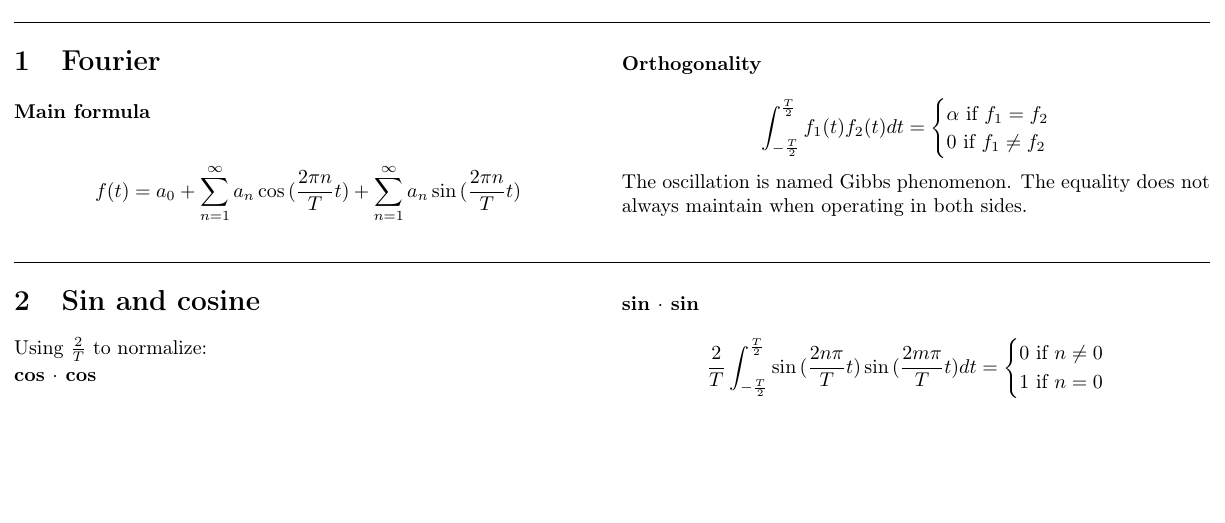
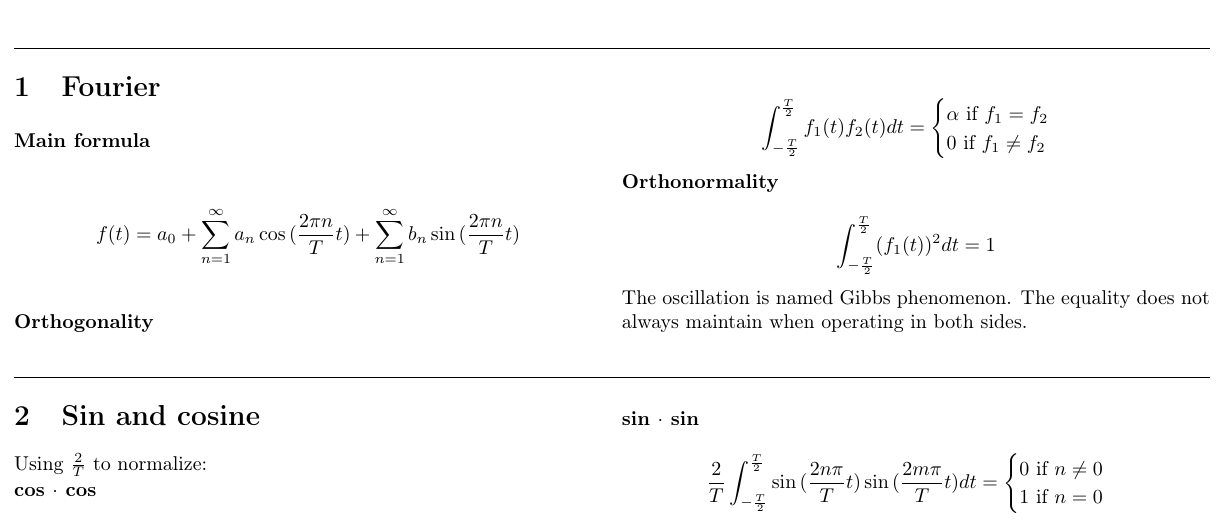
Before and after one commit to ksobrenat32/formulas, a LaTeX document (MatematicasAvanzadas/Fourier.tex): part of page 1 of 2, cut so that both start at the same text, the shorter picture padded with empty space. Compiled offline with pdfLaTeX.

Commit message:
MatematicasAvanzadas: Fourier v1 fix typo

```diff
--- a/MatematicasAvanzadas/Fourier.tex
+++ b/MatematicasAvanzadas/Fourier.tex
@@ -42,7 +42,7 @@
 
 		\textbf{Main formula}
 
-                \[f(t) = a_{0} + \sum_{n = 1}^{\infty} a_{n} \cos{( \frac{2 \pi n}{T} t )} + \sum_{n = 1}^{\infty} a_{n} \sin{( \frac{2 \pi n}{T} t )} \]
+		\[f(t) = a_{0} + \sum_{n = 1}^{\infty} a_{n} \cos{( \frac{2 \pi n}{T} t )} + \sum_{n = 1}^{\infty} b_{n} \sin{( \frac{2 \pi n}{T} t )} \]
 
 		\textbf{Orthogonality}
 
@@ -52,6 +52,10 @@
 			0 \text{ if } f_{1} \neq f_{2}
 		\end{cases}
 		\]
+
+		\textbf{Orthonormality}
+
+		\[ \int_{-\frac{T}{2}}^{\frac{T}{2}} (f_{1}(t))^2 dt = 1 \]
 
 		The oscillation is named Gibbs phenomenon.
 		The equality does not always maintain when operating in both sides.
```
Also changed, not shown: MatematicasAvanzadas/Fourier.pdf, MatematicasAvanzadas/Fourier.tex (2 more changed lines). Lines whose indentation alone changed are shown as unchanged.
